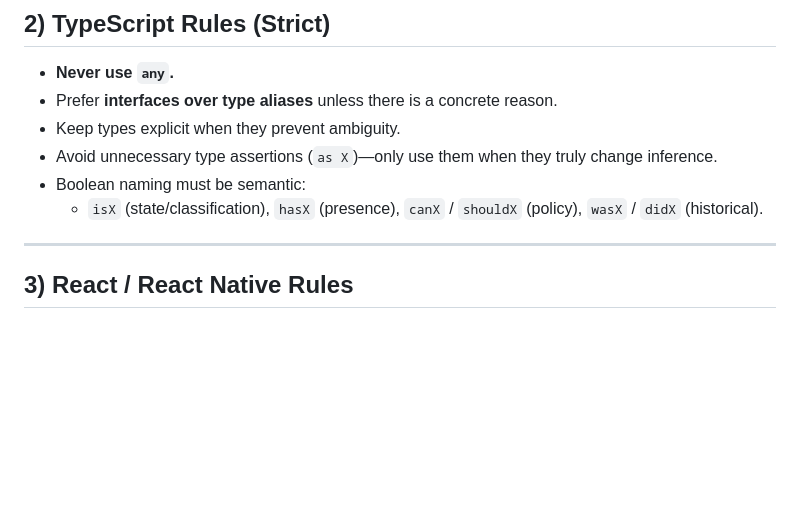
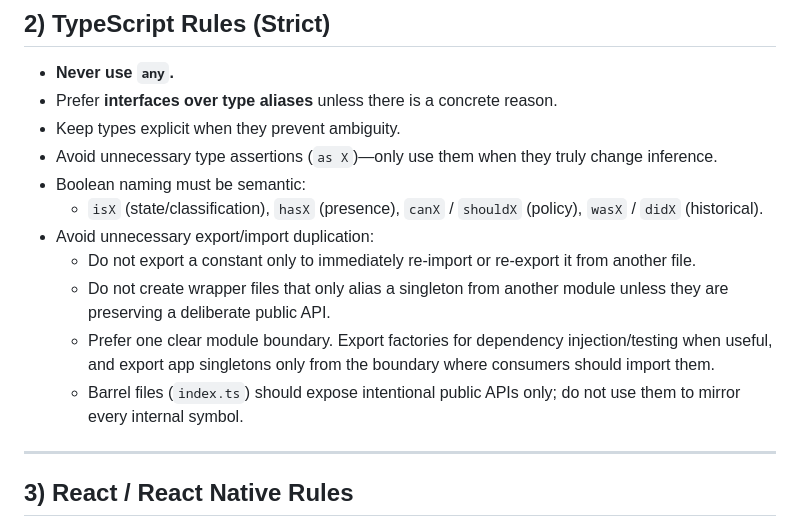
Before and after one commit to Flaip10/hiit-timer-app, a Markdown page: AGENTS.md, the part around the change. GitHub-like rendering; blank space fills up the shorter version.

Commit message:
docs: update AGENTS.md to include guidelines on avoiding unnecessary export/import duplication and clarifying module boundaries for better code organization

```diff
--- a/AGENTS.md
+++ b/AGENTS.md
@@ -23,6 +23,11 @@ You are working in a React Native / Expo Router project (Arc Timer). Follow thes
 - Avoid unnecessary type assertions (`as X`)—only use them when they truly change inference.
 - Boolean naming must be semantic:
     - `isX` (state/classification), `hasX` (presence), `canX` / `shouldX` (policy), `wasX` / `didX` (historical).
+- Avoid unnecessary export/import duplication:
+    - Do not export a constant only to immediately re-import or re-export it from another file.
+    - Do not create wrapper files that only alias a singleton from another module unless they are preserving a deliberate public API.
+    - Prefer one clear module boundary. Export factories for dependency injection/testing when useful, and export app singletons only from the boundary where consumers should import them.
+    - Barrel files (`index.ts`) should expose intentional public APIs only; do not use them to mirror every internal symbol.
 
 ---
 
```
